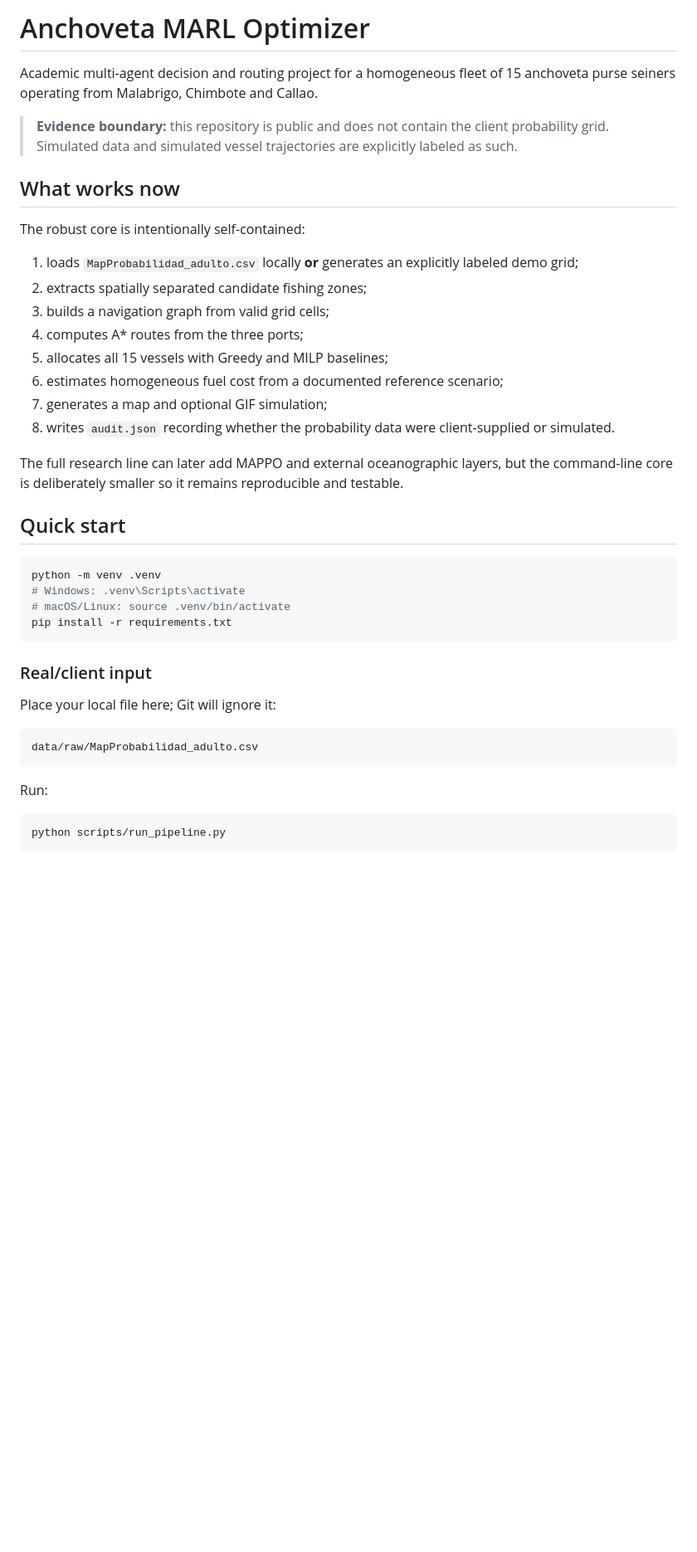
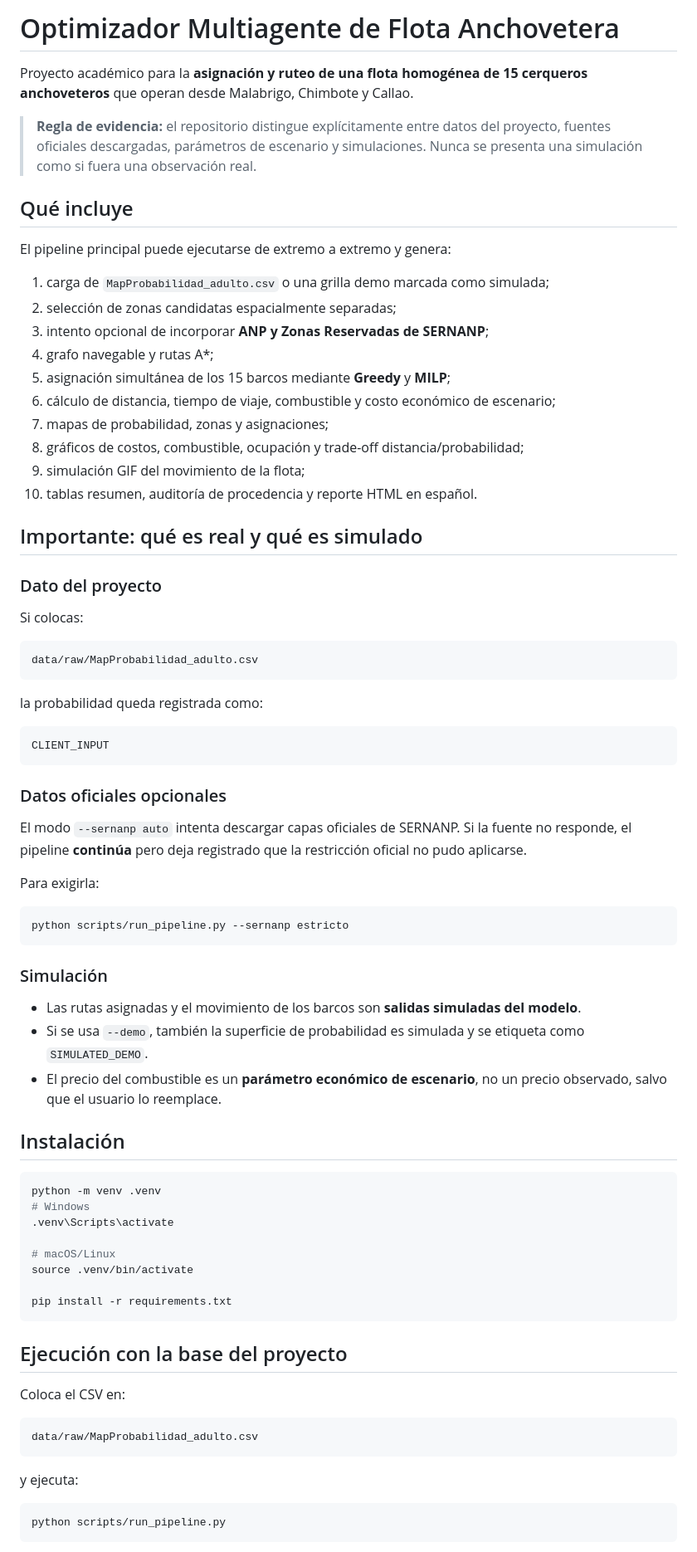
Before and after one commit to alcantara-analytics/anchoveta-marl-optimizer, a Markdown page: README.md, the part around one of its changes. Shown at 83% size. Rendered like a GitHub page; blank space fills up the shorter version.

Commit message:
Traducir y ampliar documentación principal

````diff
--- a/README.md
+++ b/README.md
@@ -1,42 +1,78 @@
-# Anchoveta MARL Optimizer
+# Optimizador Multiagente de Flota Anchovetera
 
-Academic multi-agent decision and routing project for a homogeneous fleet of 15 anchoveta purse seiners operating from Malabrigo, Chimbote and Callao.
+Proyecto académico para la **asignación y ruteo de una flota homogénea de 15 cerqueros anchoveteros** que operan desde Malabrigo, Chimbote y Callao.
 
-> **Evidence boundary:** this repository is public and does not contain the client probability grid. Simulated data and simulated vessel trajectories are explicitly labeled as such.
+> **Regla de evidencia:** el repositorio distingue explícitamente entre datos del proyecto, fuentes oficiales descargadas, parámetros de escenario y simulaciones. Nunca se presenta una simulación como si fuera una observación real.
 
-## What works now
+## Qué incluye
 
-The robust core is intentionally self-contained:
+El pipeline principal puede ejecutarse de extremo a extremo y genera:
 
-1. loads `MapProbabilidad_adulto.csv` locally **or** generates an explicitly labeled demo grid;
-2. extracts spatially separated candidate fishing zones;
-3. builds a navigation graph from valid grid cells;
-4. computes A* routes from the three ports;
-5. allocates all 15 vessels with Greedy and MILP baselines;
-6. estimates homogeneous fuel cost from a documented reference scenario;
-7. generates a map and optional GIF simulation;
-8. writes `audit.json` recording whether the probability data were client-supplied or simulated.
+1. carga de `MapProbabilidad_adulto.csv` o una grilla demo marcada como simulada;
+2. selección de zonas candidatas espacialmente separadas;
+3. intento opcional de incorporar **ANP y Zonas Reservadas de SERNANP**;
+4. grafo navegable y rutas A*;
+5. asignación simultánea de los 15 barcos mediante **Greedy** y **MILP**;
+6. cálculo de distancia, tiempo de viaje, combustible y costo económico de escenario;
+7. mapas de probabilidad, zonas y asignaciones;
+8. gráficos de costos, combustible, ocupación y trade-off distancia/probabilidad;
+9. simulación GIF del movimiento de la flota;
+10. tablas resumen, auditoría de procedencia y reporte HTML en español.
 
-The full research line can later add MAPPO and external oceanographic layers, but the command-line core is deliberately smaller so it remains reproducible and testable.
+## Importante: qué es real y qué es simulado
 
-## Quick start
+### Dato del proyecto
 
-```bash
-python -m venv .venv
-# Windows: .venv\Scripts\activate
-# macOS/Linux: source .venv/bin/activate
-pip install -r requirements.txt
-```
-
-### Real/client input
-
-Place your local file here; Git will ignore it:
+Si colocas:
 
 ```text
 data/raw/MapProbabilidad_adulto.csv
 ```
 
-Run:
+la probabilidad queda registrada como:
+
+```text
+CLIENT_INPUT
+```
+
+### Datos oficiales opcionales
+
+El modo `--sernanp auto` intenta descargar capas oficiales de SERNANP. Si la fuente no responde, el pipeline **continúa** pero deja registrado que la restricción oficial no pudo aplicarse.
+
+Para exigirla:
+
+```bash
+python scripts/run_pipeline.py --sernanp estricto
+```
+
+### Simulación
+
+- Las rutas asignadas y el movimiento de los barcos son **salidas simuladas del modelo**.
+- Si se usa `--demo`, también la superficie de probabilidad es simulada y se etiqueta como `SIMULATED_DEMO`.
+- El precio del combustible es un **parámetro económico de escenario**, no un precio observado, salvo que el usuario lo reemplace.
+
+## Instalación
+
+```bash
+python -m venv .venv
+# Windows
+.venv\Scripts\activate
+
+# macOS/Linux
+source .venv/bin/activate
+
+pip install -r requirements.txt
+```
+
+## Ejecución con la base del proyecto
+
+Coloca el CSV en:
+
+```text
+data/raw/MapProbabilidad_adulto.csv
+```
+
+y ejecuta:
 
 ```bash
 python scripts/run_pipeline.py
````
Also changed, not shown: other parts of README.md (+80 -37 lines).
